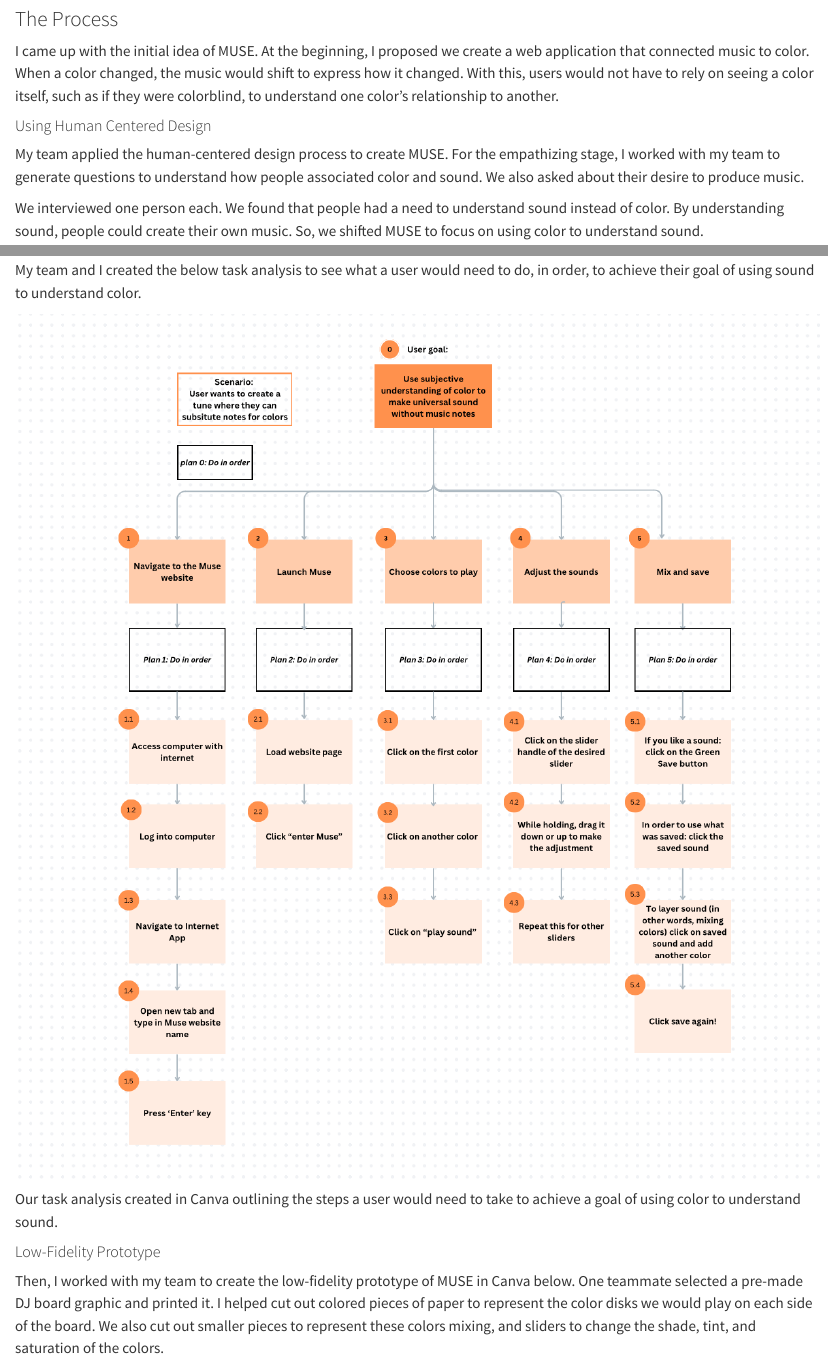
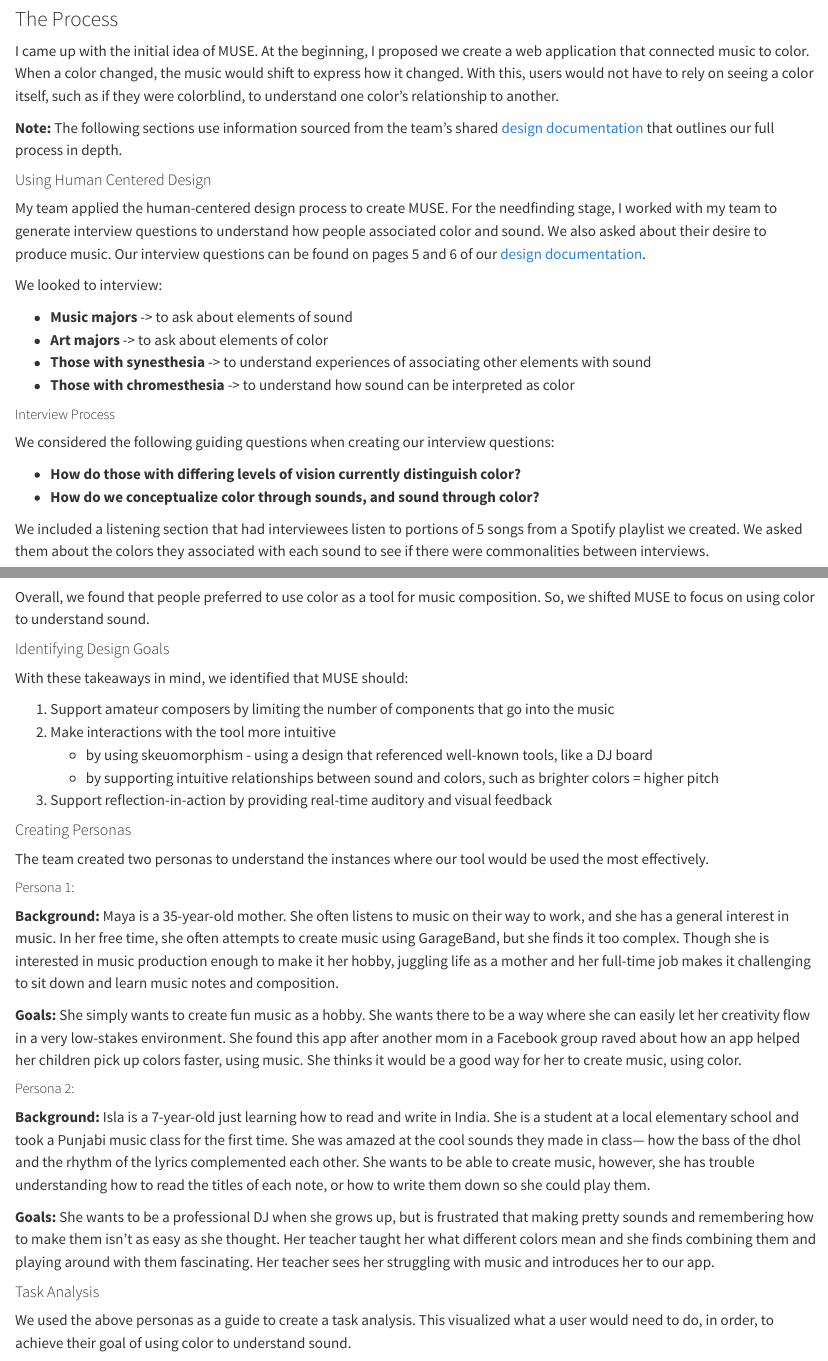
Before and after one commit to Mehnemoi/mehnemoi.github.io, a Quarto document (tab-code/MUSE.qmd): the page in a window 1100 px wide, from 1170 px down, and a second part further down, joined at a grey line. Rendered offline with R 4.5, knitr and Pandoc in place of Quarto, with nearby package versions.

Commit message:
MUSE updates

```diff
--- a/tab-code/MUSE.qmd
+++ b/tab-code/MUSE.qmd
@@ -78,7 +78,22 @@
 ### The Process
 I came up with the initial idea of MUSE. At the beginning, I proposed we create a web application that connected music to color. When a color changed, the music would shift to express how it changed. With this, users would not have to rely on seeing a color itself, such as if they were colorblind, to understand one color's relationship to another.
 
+**Note:** The following sections use information sourced from the team's shared [design documentation](assets/MUSEDesignDoc.pdf) that outlines our full process in depth.
+
 #### Using Human Centered Design
-My team applied the human-centered design process to create MUSE. For the empathizing stage, I worked with my team to generate questions to understand how people associated color and sound. We also asked about their desire to produce music.
+My team applied the human-centered design process to create MUSE. For the needfinding stage, I worked with my team to generate interview questions to understand how people associated color and sound. We also asked about their desire to produce music. Our interview questions can be found on pages 5 and 6 of our [design documentation](assets/MUSEDesignDoc.pdf).
 
-We interviewed one person each. We found that people had a need to understand sound instead of color. By understanding sound, people could create their own music. So, we shifted MUSE to focus on using color to understand sound.
+We looked to interview:
+
+* **Music majors** -> to ask about elements of sound
+* **Art majors** -> to ask about elements of color
+* **Those with synesthesia** -> to understand experiences of associating other elements with sound
+* **Those with chromesthesia** -> to understand how sound can be interpreted as color
+
+##### Interview Process
+We considered the following guiding questions when creating our interview questions:
+
+* **How do those with differing levels of vision currently distinguish color?**
+* **How do we conceptualize color through sounds, and sound through color?**
+
+We included a listening section that had interviewees listen to portions of 5 songs from a Spotify playlist we created. We asked them about the colors they associated with each sound to see if there were commonalities between interviews.
@@ -85,11 +128,53 @@
+Overall, we found that people preferred to use color as a tool for music composition. So, we shifted MUSE to focus on using color to understand sound.
+
+#### Identifying Design Goals
+With these takeaways in mind, we identified that MUSE should:
+
+1. Support  amateur composers by limiting the number of components that go into the music
+2. Make interactions with the tool more intuitive
+    - by using skeuomorphism - using a design that referenced well-known tools, like a DJ board
+    - by supporting intuitive relationships between sound and colors, such as brighter colors = higher pitch
+
+3. Support reflection-in-action by providing real-time auditory and visual feedback
+
+
+#### Creating Personas
+The team created two personas to understand the instances where our tool would be used the most effectively.
+
+:::{.screenshots-containter}
+
+:::{.faded-border .sides-container}
+##### Persona 1:
+**Background:** Maya is a 35-year-old mother. She often listens to music on their way to work, and she has a general interest in music. In her free time, she often attempts to create music using GarageBand, but she finds it too complex. Though she is interested in music production enough to make it her hobby, juggling life as a mother and her full-time job makes it challenging to sit down and learn music notes and composition.
+
+**Goals:**  She simply wants to create fun music as a hobby. She wants there to be a way where she
+can easily let her creativity flow in a very low-stakes environment. She found this app after
+another mom in a Facebook group raved about how an app helped her children pick up colors
+faster, using music. She thinks it would be a good way for her to create music, using color.
+
+
+:::
+
+:::{.faded-border .sides-container}
+##### Persona 2:
+**Background:** Isla is a 7-year-old just learning how to read and write in India. She is a student at a local elementary school and took a Punjabi music class for the first time. She was amazed at the cool sounds they made in class— how the bass of the dhol and the rhythm of the lyrics complemented each other. She wants to be able to create music, however, she has trouble understanding how to read the titles of each note, or how to write them down so she could play them.
+
+
+**Goals:** She wants to be a professional DJ when she grows up, but is frustrated that making pretty sounds and remembering how to make them isn’t as easy as she thought. Her teacher taught her what different colors mean and she finds combining them and playing around with them fascinating. Her teacher sees her struggling with music and introduces her to our app.
+
+
+:::
+
+:::
+
 
 #### Task Analysis
-My team and I created the below task analysis to see what a user would need to do, in order, to achieve their goal of using sound to understand color.
+We used the above personas as a guide to create a task analysis. This visualized what a user would need to do, in order, to achieve their goal of using color to understand sound.
 
 ![](assets/MUSEDocs/MUSEUserGoal.png){.lightbox}
 
 :::{.screenshot-caption}
-Our task analysis created in Canva outlining the steps a user would need to take to achieve a goal of using color to understand sound.
+Our task analysis, created in Canva, outlining the steps a user would need to take to achieve the goal of using color to understand sound.
 :::
 
 #### Low-Fidelity Prototype
```
Also changed, not shown: tab-code/ClothSim.qmd (+7 -7 lines), tab-code/MUSE.qmd (30 more changed lines).
